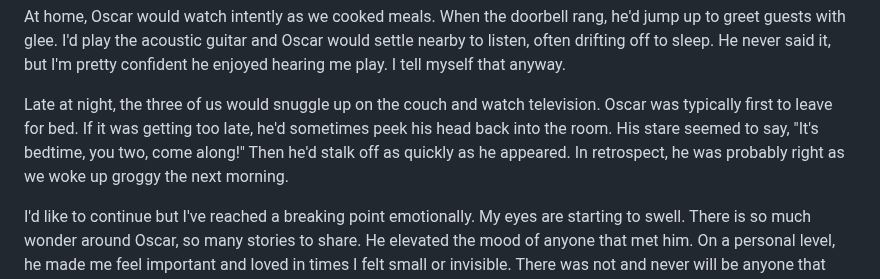
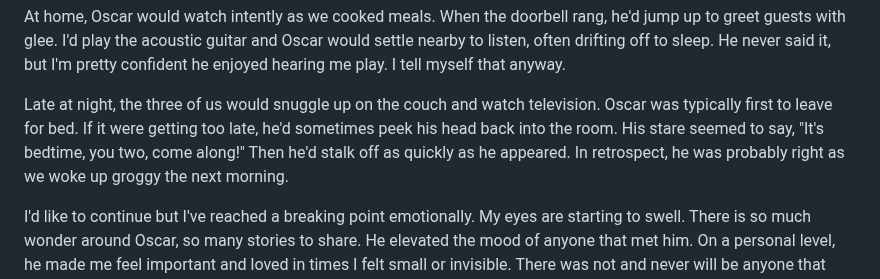
Before and after one commit to hexagoncircle/ryan-mulligan-dev, a Markdown page: src/blog/someone-great.md, the part around the change. Rendered like a GitHub page.

Commit message:
Fix grammar

```diff
--- a/src/blog/someone-great.md
+++ b/src/blog/someone-great.md
@@ -20,7 +20,7 @@ When travel began to return, lockdown restrictions being lifted, we made a decis
 
 At home, Oscar would watch intently as we cooked meals. When the doorbell rang, he'd jump up to greet guests with glee. I'd play the acoustic guitar and Oscar would settle nearby to listen, often drifting off to sleep. He never said it, but I'm pretty confident he enjoyed hearing me play. I tell myself that anyway.
 
-Late at night, the three of us would snuggle up on the couch and watch television. Oscar was typically first to leave for bed. If it was getting too late, he'd sometimes peek his head back into the room. His stare seemed to say, "It's bedtime, you two, come along!" Then he'd stalk off as quickly as he appeared. In retrospect, he was probably right as we woke up groggy the next morning.
+Late at night, the three of us would snuggle up on the couch and watch television. Oscar was typically first to leave for bed. If it were getting too late, he'd sometimes peek his head back into the room. His stare seemed to say, "It's bedtime, you two, come along!" Then he'd stalk off as quickly as he appeared. In retrospect, he was probably right as we woke up groggy the next morning.
 
 I'd like to continue but I've reached a breaking point emotionally. My eyes are starting to swell. There is so much wonder around Oscar, so many stories to share. He elevated the mood of anyone that met him. On a personal level, he made me feel important and loved in times I felt small or invisible. There was not and never will be anyone that matches his unique disposition. He was our emotional companion and a beautiful friend.
 
```
